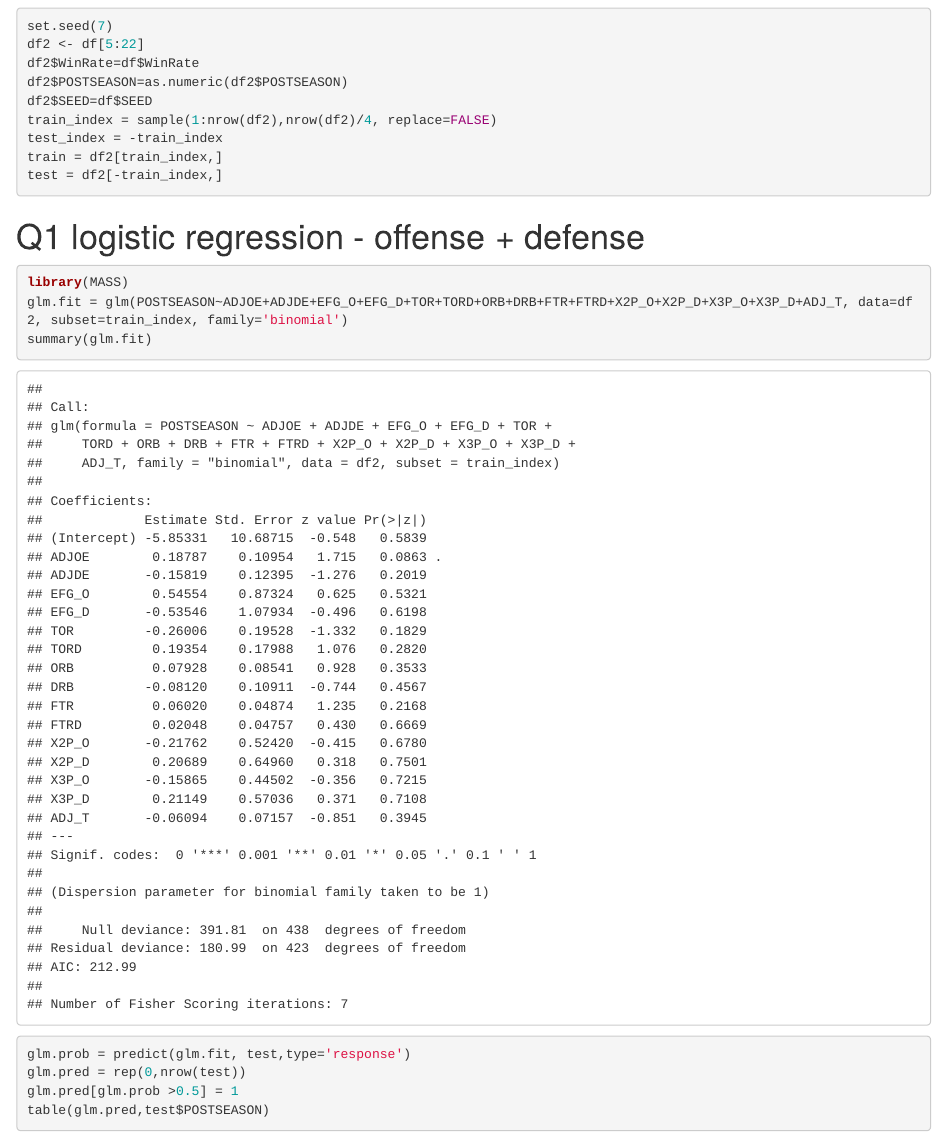
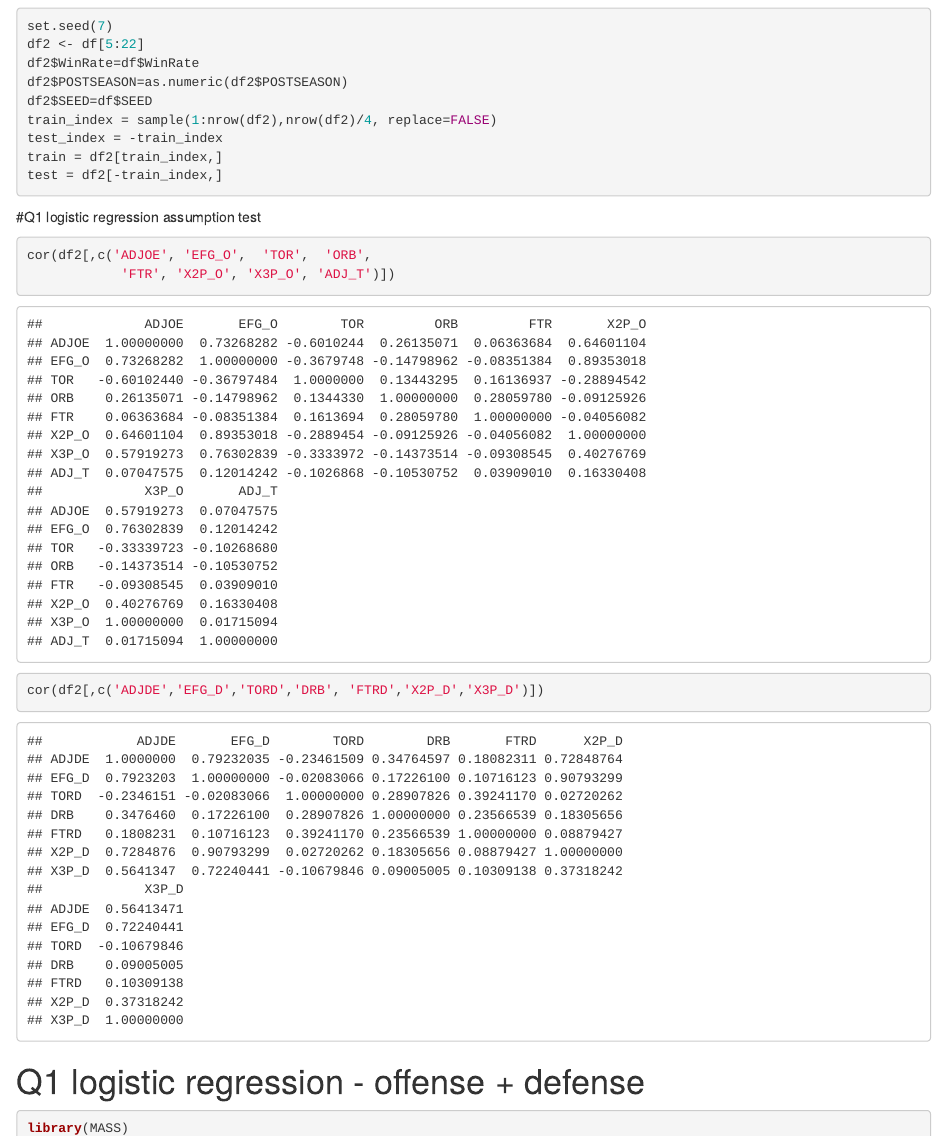
Before and after one commit to shiv-neel/ds301-final-project, an R Markdown document (Analysis.Rmd): the page in a window 1100 px wide, from 14100 px down. Rendered offline with R 4.5, knitr and Pandoc, with nearby package versions.

Commit message:
Correlation matrix for logistic regression

````diff
--- a/Analysis.Rmd
+++ b/Analysis.Rmd
@@ -91,6 +91,15 @@ train_index = sample(1:nrow(df2),nrow(df2)/4, replace=FALSE)
 test_index = -train_index
 train = df2[train_index,]
 test = df2[-train_index,]
+```
+
+#Q1 logistic regression assumption test
+```{r}
+cor(df2[,c('ADJOE', 'EFG_O',  'TOR',  'ORB',
+            'FTR', 'X2P_O', 'X3P_O', 'ADJ_T')])
+
+
+cor(df2[,c('ADJDE','EFG_D','TORD','DRB', 'FTRD','X2P_D','X3P_D')])
 ```
 
 
````
Also changed, not shown: Analysis.Rmd (2 more changed lines).
